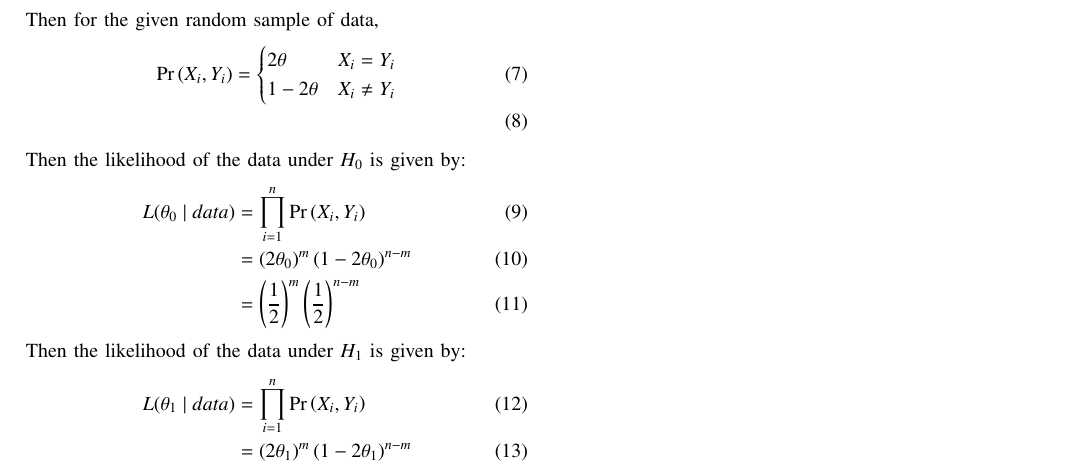
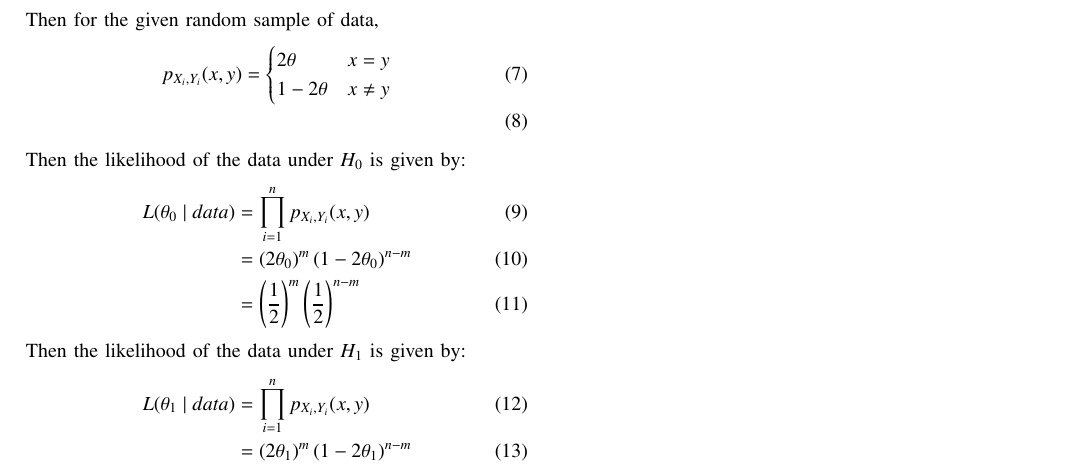
Before and after one commit to Karthikeya210/EE23010, a LaTeX paper (42/main.tex): part of the page, cut so that both start at the same text. Compiled offline with pdfLaTeX.

Commit message:
Add files via upload

```diff
--- a/42/main.tex
+++ b/42/main.tex
@@ -191,21 +191,21 @@ and the pmf is given by
 \end{align}
 Then for the given random sample of data,
 \begin{align}
-    \pr{X_i, Y_i} &=
+    p_{X_i,Y_i}(x,y) &=
     \begin{cases}
-        2\theta &  X_i=Y_i  \\
-        1 - 2\theta & X_i\ne Y_i
+        2\theta &  x=y  \\
+        1 - 2\theta & x\ne y
     \end{cases} \\
 \end{align}
 Then the likelihood of the data under $H_0$ is given by:
 \begin{align}
-    L(\theta_0 \mid data) &= \prod_{i=1}^{n} \pr{X_i, Y_i} \\
+    L(\theta_0 \mid data) &= \prod_{i=1}^{n} p_{X_i,Y_i}(x,y) \\
     &= \brak{2\theta_0}^m\brak{1 - 2\theta_0}^{n-m}\\
     &= \brak{\frac{1}{2}}^m\brak{\frac{1}{2}}^{n-m}
 \end{align}
 Then the likelihood of the data under $H_1$ is given by:
 \begin{align}
-    L(\theta_1 \mid data) &= \prod_{i=1}^{n} \pr{X_i, Y_i} \\
+    L(\theta_1 \mid data) &= \prod_{i=1}^{n} p_{X_i,Y_i}(x,y) \\
     &= \brak{2\theta_1}^m\brak{1 - 2\theta_1}^{n-m}\\
     &= \brak{\frac{2}{3}}^m\brak{\frac{1}{3}}^{n-m}
 \end{align}
```
Also changed, not shown: 42/main.pdf, 1 other file.
